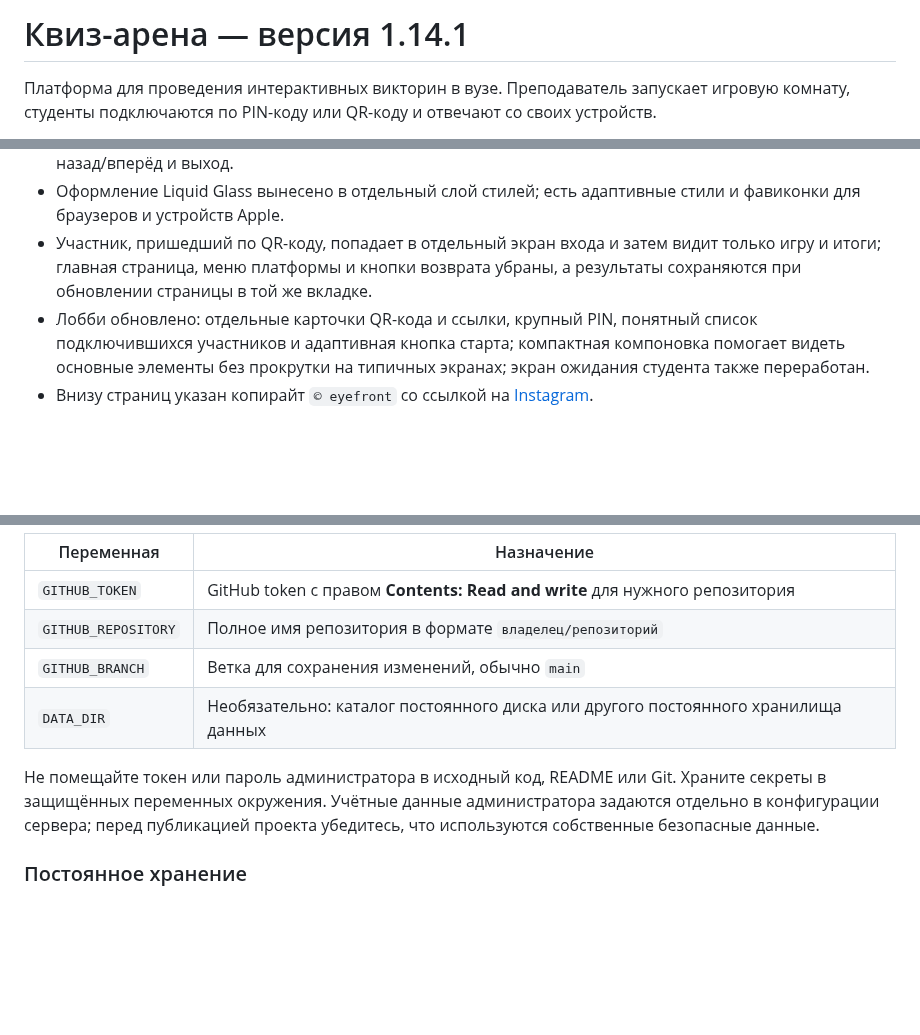
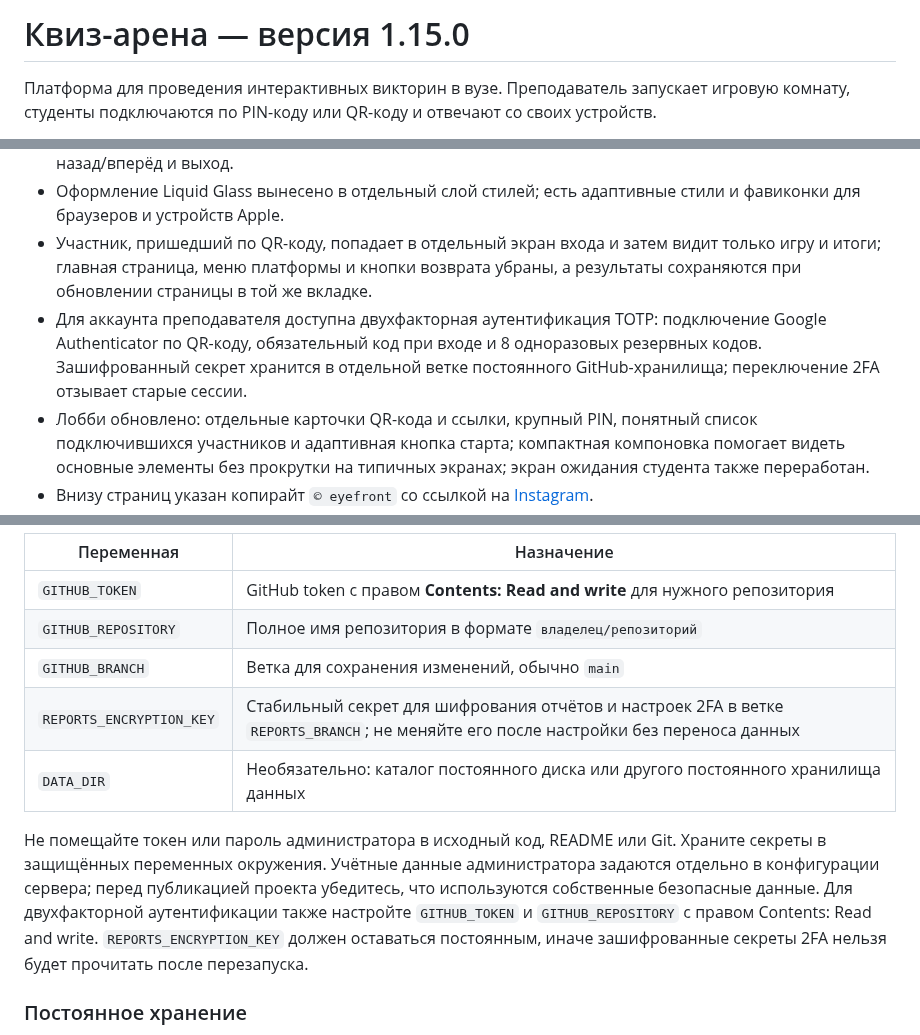
Before and after one commit to evpstg-bit/kviz-arena, a Markdown page: README.md, 3 parts joined by grey strips. Drawn GitHub-style; blank space fills up the shorter version.

Commit message:
Document two-factor authentication setup

```diff
--- a/README.md
+++ b/README.md
@@ -1,4 +1,4 @@
-# Квиз-арена — версия 1.14.1
+# Квиз-арена — версия 1.15.0
 
 Платформа для проведения интерактивных викторин в вузе. Преподаватель запускает игровую комнату, студенты подключаются по PIN-коду или QR-коду и отвечают со своих устройств.
 
@@ -54,6 +54,7 @@
 - Навигация кабинета включает библиотеку, отчёты, настройки, действия импорта/экспорта, переходы назад/вперёд и выход.
 - Оформление Liquid Glass вынесено в отдельный слой стилей; есть адаптивные стили и фавиконки для браузеров и устройств Apple.
 - Участник, пришедший по QR-коду, попадает в отдельный экран входа и затем видит только игру и итоги; главная страница, меню платформы и кнопки возврата убраны, а результаты сохраняются при обновлении страницы в той же вкладке.
+- Для аккаунта преподавателя доступна двухфакторная аутентификация TOTP: подключение Google Authenticator по QR-коду, обязательный код при входе и 8 одноразовых резервных кодов. Зашифрованный секрет хранится в отдельной ветке постоянного GitHub-хранилища; переключение 2FA отзывает старые сессии.
 - Лобби обновлено: отдельные карточки QR-кода и ссылки, крупный PIN, понятный список подключившихся участников и адаптивная кнопка старта; компактная компоновка помогает видеть основные элементы без прокрутки на типичных экранах; экран ожидания студента также переработан.
 - Внизу страниц указан копирайт `© eyefront` со ссылкой на [Instagram](https://www.instagram.com/eyefront/).
 
@@ -86,9 +87,10 @@ npm run version:sync
 | `GITHUB_TOKEN` | GitHub token с правом **Contents: Read and write** для нужного репозитория |
 | `GITHUB_REPOSITORY` | Полное имя репозитория в формате `владелец/репозиторий` |
 | `GITHUB_BRANCH` | Ветка для сохранения изменений, обычно `main` |
+| `REPORTS_ENCRYPTION_KEY` | Стабильный секрет для шифрования отчётов и настроек 2FA в ветке `REPORTS_BRANCH`; не меняйте его после настройки без переноса данных |
 | `DATA_DIR` | Необязательно: каталог постоянного диска или другого постоянного хранилища данных |
 
-Не помещайте токен или пароль администратора в исходный код, README или Git. Храните секреты в защищённых переменных окружения. Учётные данные администратора задаются отдельно в конфигурации сервера; перед публикацией проекта убедитесь, что используются собственные безопасные данные.
+Не помещайте токен или пароль администратора в исходный код, README или Git. Храните секреты в защищённых переменных окружения. Учётные данные администратора задаются отдельно в конфигурации сервера; перед публикацией проекта убедитесь, что используются собственные безопасные данные. Для двухфакторной аутентификации также настройте `GITHUB_TOKEN` и `GITHUB_REPOSITORY` с правом Contents: Read and write. `REPORTS_ENCRYPTION_KEY` должен оставаться постоянным, иначе зашифрованные секреты 2FA нельзя будет прочитать после перезапуска.
 
 ### Постоянное хранение
 
```
